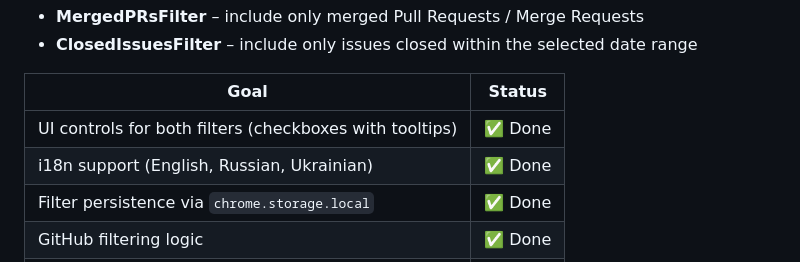
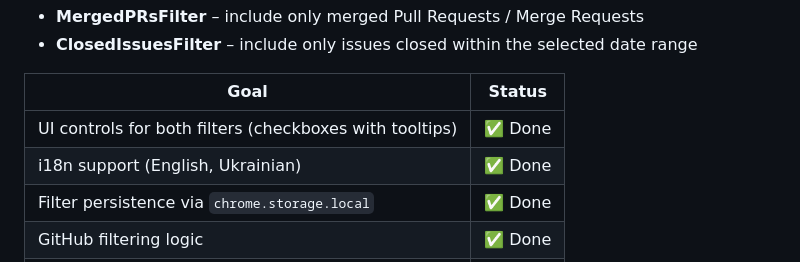
Before and after one commit to PopovaAnnaa/scrum-helper-addition, a Markdown page: README.md, the part around the change. Drawn GitHub-style.

Commit message:
Update i18n support
Removed Russian language support from i18n.

```diff
--- a/README.md
+++ b/README.md
@@ -41,7 +41,7 @@ My task was to introduce **optional filtering controls** that let users fine-tun
 | Goal | Status |
 |---|---|
 | UI controls for both filters (checkboxes with tooltips) | ✅ Done |
-| i18n support (English, Russian, Ukrainian) | ✅ Done |
+| i18n support (English, Ukrainian) | ✅ Done |
 | Filter persistence via `chrome.storage.local` | ✅ Done |
 | GitHub filtering logic | ✅ Done |
 | GitLab filtering logic | ✅ Done |
```
